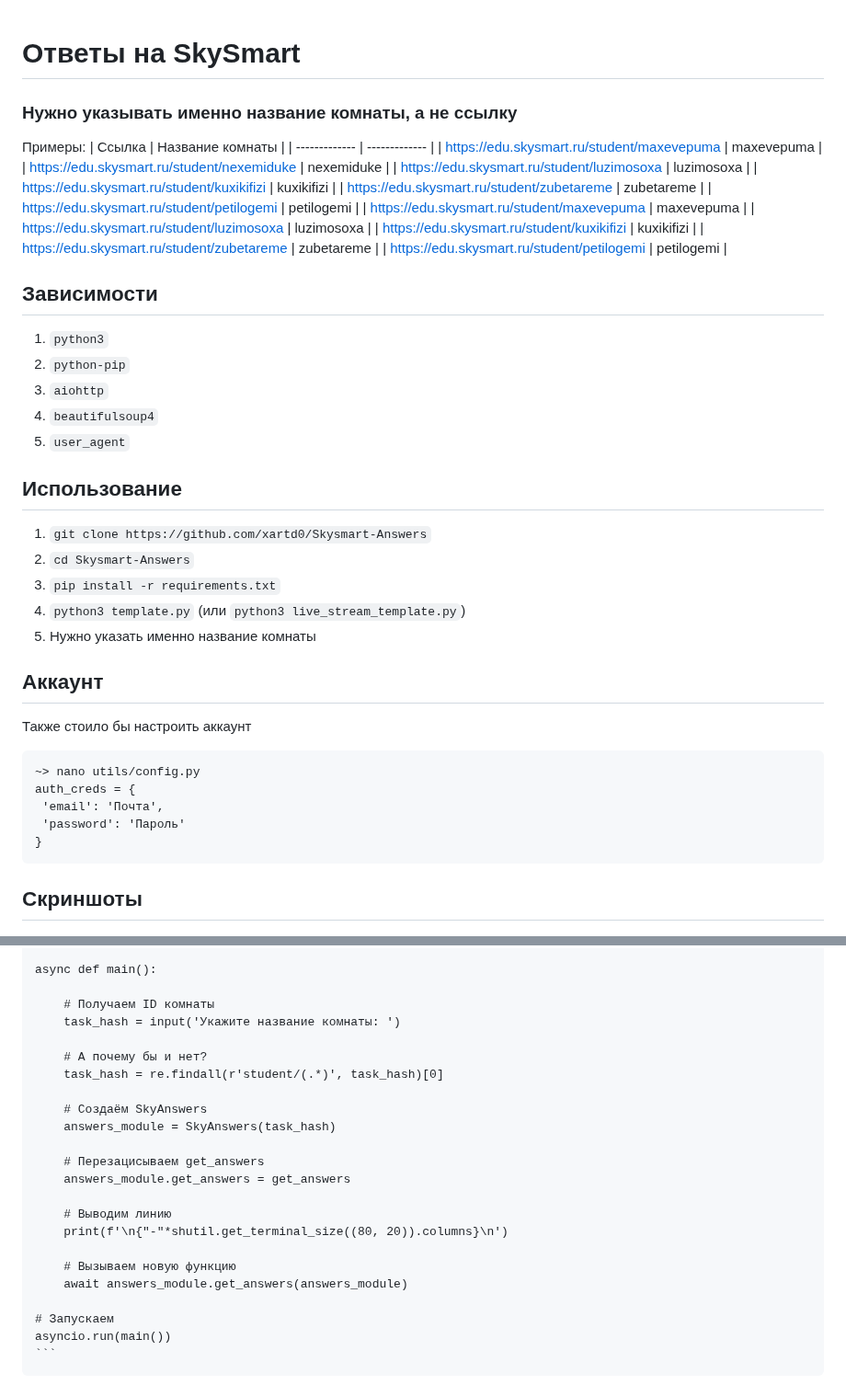
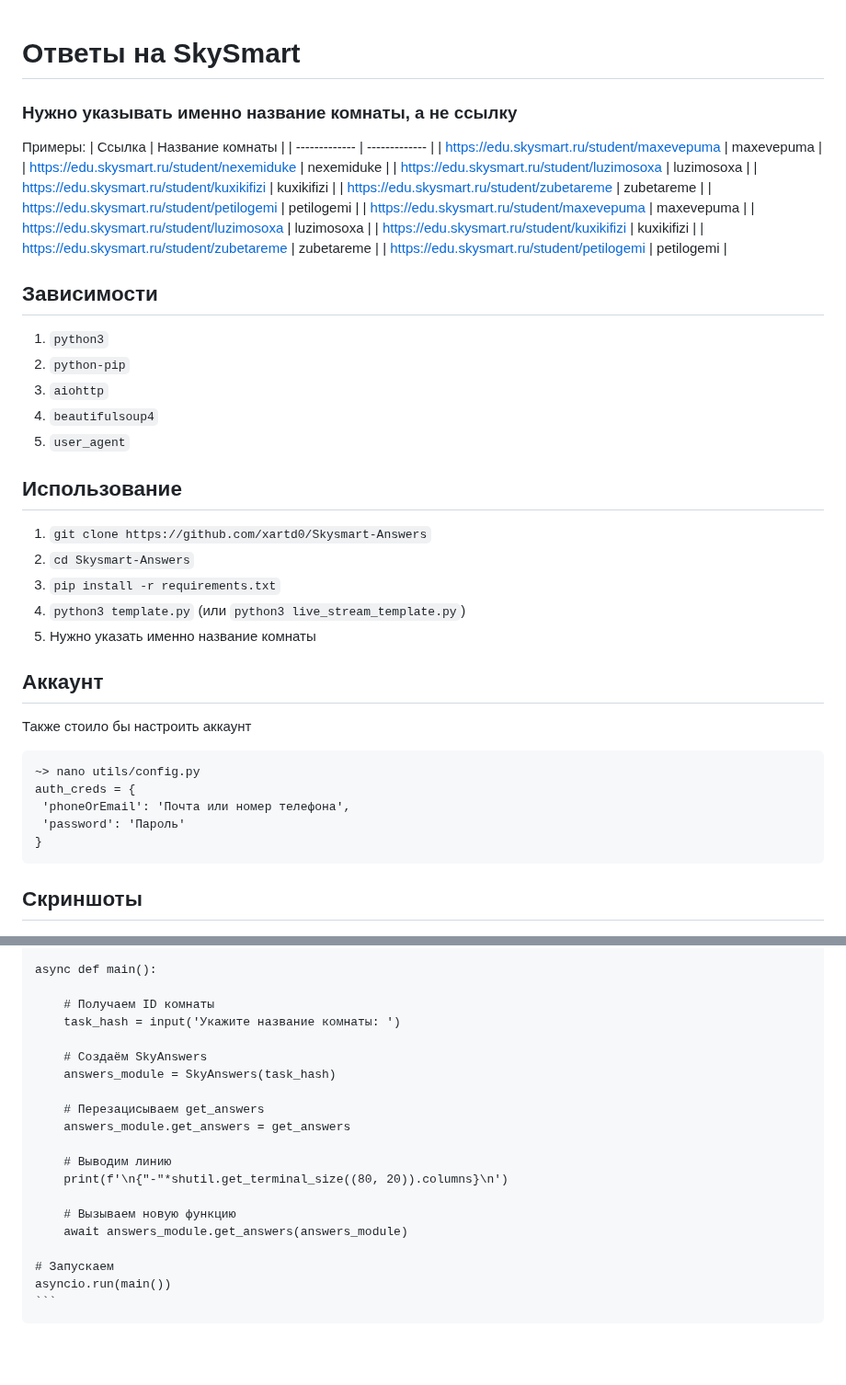
Before and after one commit to xartd0/Skysmart-Answers, a Markdown page: README.md, 2 parts joined by grey strips. Shown at 92% size. Drawn GitHub-style; folded sections open; blank space fills up the shorter version.

Commit message:
подправил README

````diff
--- a/README.md
+++ b/README.md
@@ -1,8 +1,9 @@
 # Ответы на SkySmart
+
 ### Нужно указывать именно название комнаты, а не ссылку
 
 Примеры:
-| Ссылка  | Название комнаты |
+| Ссылка | Название комнаты |
 | ------------- | ------------- |
 | https://edu.skysmart.ru/student/maxevepuma | maxevepuma |
 | https://edu.skysmart.ru/student/nexemiduke | nexemiduke |
@@ -16,34 +17,36 @@
 | https://edu.skysmart.ru/student/zubetareme | zubetareme |
 | https://edu.skysmart.ru/student/petilogemi | petilogemi |
 
+## Зависимости
 
-
-
-## Зависимости
-1. ```python3```
-2. ```python-pip```
-3. ```aiohttp```
-4. ```beautifulsoup4```
-5. ```user_agent```
+1. `python3`
+2. `python-pip`
+3. `aiohttp`
+4. `beautifulsoup4`
+5. `user_agent`
 
 ## Использование
-1. ```git clone https://github.com/xartd0/Skysmart-Answers```
-2. ```cd Skysmart-Answers```
-3. ```pip install -r requirements.txt```
-4. ```python3 template.py``` (или ```python3 live_stream_template.py```)
+
+1. `git clone https://github.com/xartd0/Skysmart-Answers`
+2. `cd Skysmart-Answers`
+3. `pip install -r requirements.txt`
+4. `python3 template.py` (или `python3 live_stream_template.py`)
 5. Нужно указать именно название комнаты
 
 ## Аккаунт
+
 Также стоило бы настроить аккаунт
+
 ```
 ~> nano utils/config.py
 auth_creds = {
- 'email': 'Почта',
+ 'phoneOrEmail': 'Почта или номер телефона',
  'password': 'Пароль'
 }
 ```
 
 ## Скриншоты
+
 ![Скрин](screenshots/template.py.png)
 ![Ещё один скрин](https://user-images.githubusercontent.com/43171120/208267920-fe6022cb-66a4-4824-b44b-d3622320f742.png)
 ![Видео live_stream_template.py](screenshots/live_stream_template.py.mp4)
@@ -161,9 +166,6 @@ auth_creds = {
         # Получаем ID комнаты
         task_hash = input('Укажите название комнаты: ')
 
-        # А почему бы и нет?
-        task_hash = re.findall(r'student/(.*)', task_hash)[0]
-
         # Создаём SkyAnswers
         answers_module = SkyAnswers(task_hash)
 
@@ -179,4 +181,5 @@ auth_creds = {
     # Запускаем
     asyncio.run(main())
     ```
+
 </details>
````
Also changed, not shown: other parts of README.md (+2 -0 lines).
